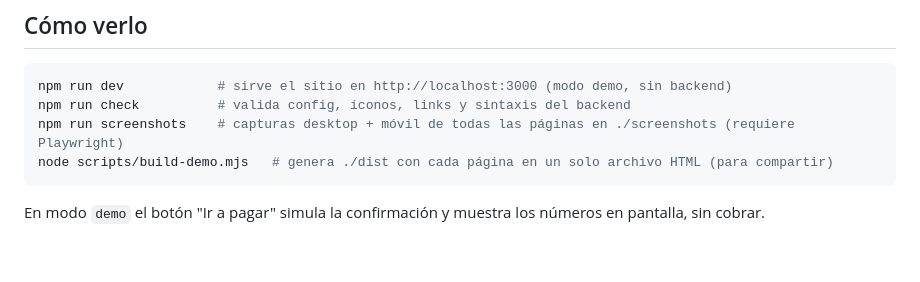
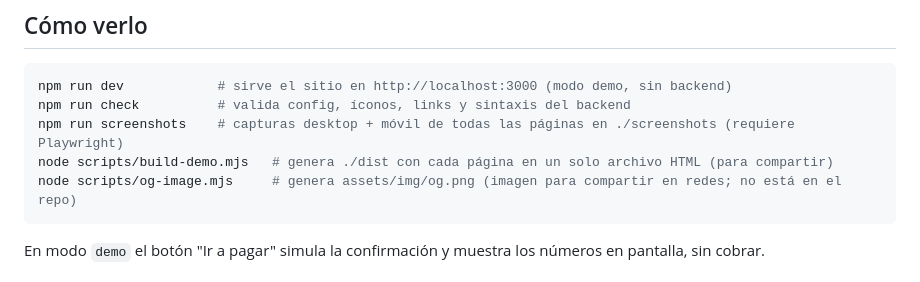
Before and after one commit to Delpox/Baiking---Sorteo, a Markdown page: README.md, the part around the change. Rendered like a GitHub page; blank space fills up the shorter version.

Commit message:
README: documentar generación de la imagen para redes
Co-Authored-By: Claude Fable 5.1 <noreply@anthropic.com>
Claude-Session: https://claude.ai/code/session_019dv6uEG5rmUrQCWb93xgMR

````diff
--- a/README.md
+++ b/README.md
@@ -27,6 +27,7 @@ npm run dev            # sirve el sitio en http://localhost:3000 (modo demo, sin
 npm run check          # valida config, íconos, links y sintaxis del backend
 npm run screenshots    # capturas desktop + móvil de todas las páginas en ./screenshots (requiere Playwright)
 node scripts/build-demo.mjs   # genera ./dist con cada página en un solo archivo HTML (para compartir)
+node scripts/og-image.mjs     # genera assets/img/og.png (imagen para compartir en redes; no está en el repo)
 ```
 
 En modo `demo` el botón "Ir a pagar" simula la confirmación y muestra los números en pantalla, sin cobrar.
````
